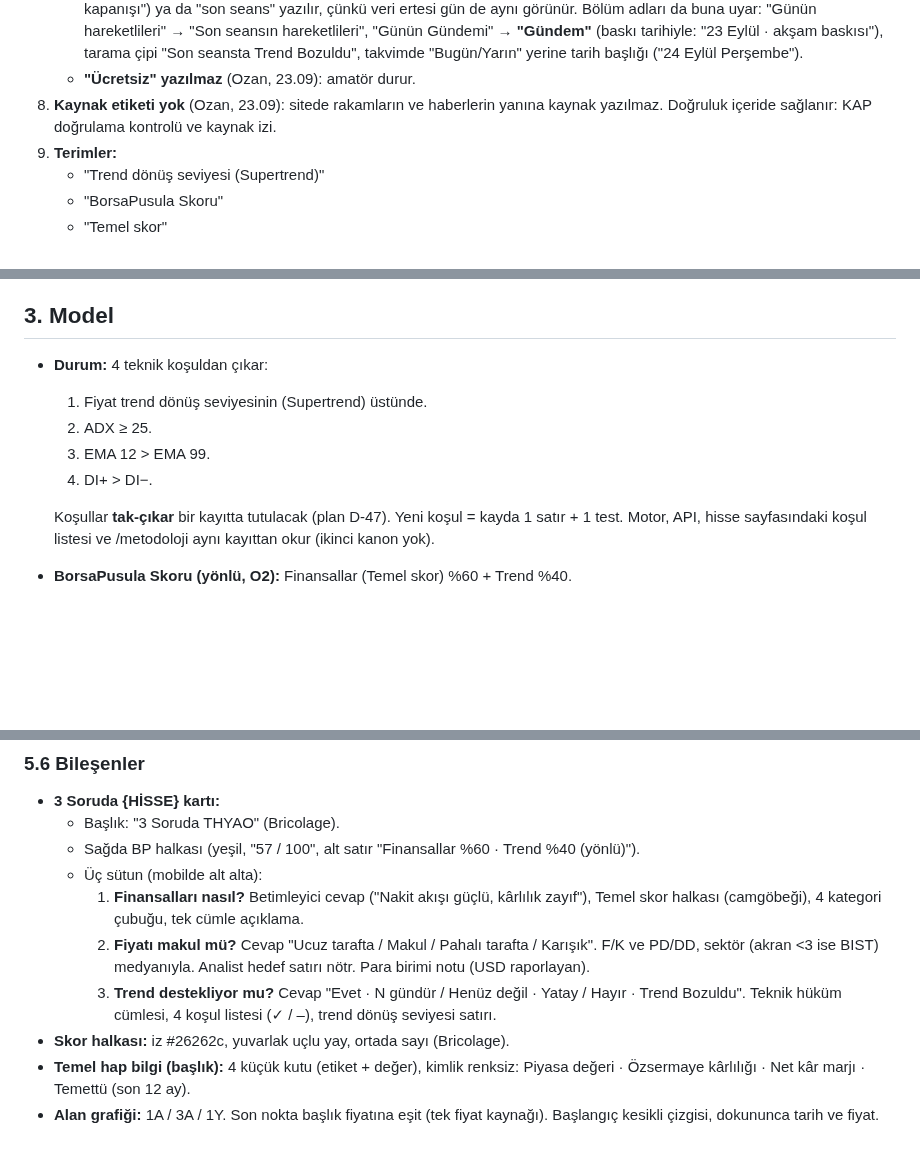
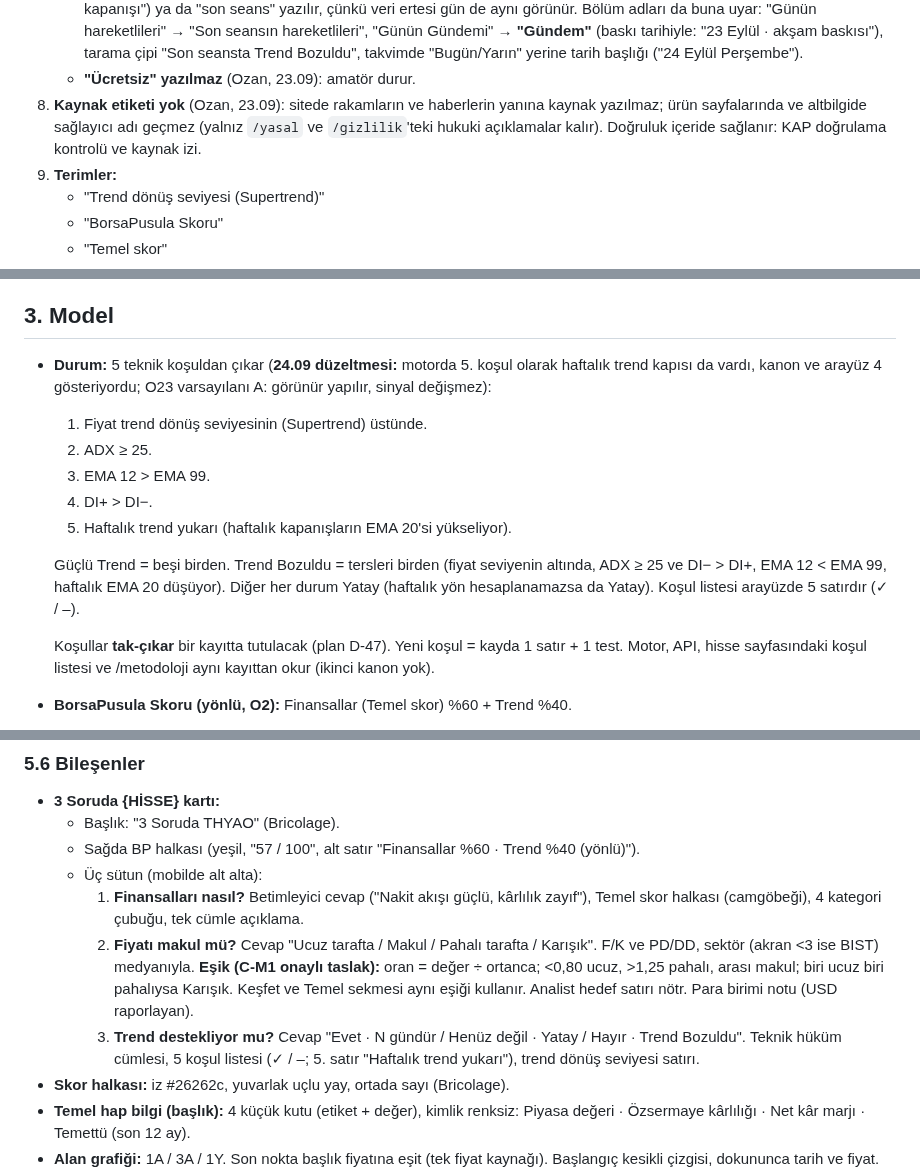
Before and after one commit to ozanturk19/bist30, a Markdown page: docs/URUN-VE-TASARIM.md, 3 parts joined by grey strips. GitHub-like rendering; blank space fills up the shorter version.

Commit message:
docs: kanon — motor 5 kosul (haftalik trend kapisi gorunur, O23), degerleme esigi 0,80/1,25, kaynak adi istisnasi yasal/gizlilik
Co-Authored-By: Claude Opus 5.5 <noreply@anthropic.com>

```diff
--- a/docs/URUN-VE-TASARIM.md
+++ b/docs/URUN-VE-TASARIM.md
@@ -30,7 +30,7 @@
    - Bayat veri görünür uyarıyla verilir: "Son veri 11.09 · güncellenmiyor" + sade neden.
    - **Göreli zaman yok** (Ozan, 23.09): gün sonu verisinin etiketinde "bugün / dün / günün" yazılmaz. Kesin tarih ("22 Eylül kapanışı") ya da "son seans" yazılır, çünkü veri ertesi gün de aynı görünür. Bölüm adları da buna uyar: "Günün hareketlileri" → "Son seansın hareketlileri", "Günün Gündemi" → **"Gündem"** (baskı tarihiyle: "23 Eylül · akşam baskısı"), tarama çipi "Son seansta Trend Bozuldu", takvimde "Bugün/Yarın" yerine tarih başlığı ("24 Eylül Perşembe").
    - **"Ücretsiz" yazılmaz** (Ozan, 23.09): amatör durur.
-8. **Kaynak etiketi yok** (Ozan, 23.09): sitede rakamların ve haberlerin yanına kaynak yazılmaz. Doğruluk içeride sağlanır: KAP doğrulama kontrolü ve kaynak izi.
+8. **Kaynak etiketi yok** (Ozan, 23.09): sitede rakamların ve haberlerin yanına kaynak yazılmaz; ürün sayfalarında ve altbilgide sağlayıcı adı geçmez (yalnız `/yasal` ve `/gizlilik`'teki hukuki açıklamalar kalır). Doğruluk içeride sağlanır: KAP doğrulama kontrolü ve kaynak izi.
 9. **Terimler:**
    - "Trend dönüş seviyesi (Supertrend)"
    - "BorsaPusula Skoru"
@@ -48,11 +48,14 @@
 
 ## 3. Model
 
-- **Durum:** 4 teknik koşuldan çıkar:
+- **Durum:** 5 teknik koşuldan çıkar (**24.09 düzeltmesi:** motorda 5. koşul olarak haftalık trend kapısı da vardı, kanon ve arayüz 4 gösteriyordu; O23 varsayılanı A: görünür yapılır, sinyal değişmez):
   1. Fiyat trend dönüş seviyesinin (Supertrend) üstünde.
   2. ADX ≥ 25.
   3. EMA 12 > EMA 99.
   4. DI+ > DI−.
+  5. Haftalık trend yukarı (haftalık kapanışların EMA 20'si yükseliyor).
+
+  Güçlü Trend = beşi birden. Trend Bozuldu = tersleri birden (fiyat seviyenin altında, ADX ≥ 25 ve DI− > DI+, EMA 12 < EMA 99, haftalık EMA 20 düşüyor). Diğer her durum Yatay (haftalık yön hesaplanamazsa da Yatay). Koşul listesi arayüzde 5 satırdır (✓ / –).
 
   Koşullar **tak-çıkar** bir kayıtta tutulacak (plan D-47). Yeni koşul = kayda 1 satır + 1 test. Motor, API, hisse sayfasındaki koşul listesi ve /metodoloji aynı kayıttan okur (ikinci kanon yok).
 - **BorsaPusula Skoru (yönlü, O2):** Finansallar (Temel skor) %60 + Trend %40.
@@ -171,8 +174,8 @@ Koyu tek tema. Cüretkâr, veriyi kodlayan görseller; referans ana sayfanın Da
   - Sağda BP halkası (yeşil, "57 / 100", alt satır "Finansallar %60 · Trend %40 (yönlü)").
   - Üç sütun (mobilde alt alta):
     1. **Finansalları nasıl?** Betimleyici cevap ("Nakit akışı güçlü, kârlılık zayıf"), Temel skor halkası (camgöbeği), 4 kategori çubuğu, tek cümle açıklama.
-    2. **Fiyatı makul mü?** Cevap "Ucuz tarafta / Makul / Pahalı tarafta / Karışık". F/K ve PD/DD, sektör (akran <3 ise BIST) medyanıyla. Analist hedef satırı nötr. Para birimi notu (USD raporlayan).
-    3. **Trend destekliyor mu?** Cevap "Evet · N gündür / Henüz değil · Yatay / Hayır · Trend Bozuldu". Teknik hüküm cümlesi, 4 koşul listesi (✓ / –), trend dönüş seviyesi satırı.
+    2. **Fiyatı makul mü?** Cevap "Ucuz tarafta / Makul / Pahalı tarafta / Karışık". F/K ve PD/DD, sektör (akran <3 ise BIST) medyanıyla. **Eşik (C-M1 onaylı taslak):** oran = değer ÷ ortanca; <0,80 ucuz, >1,25 pahalı, arası makul; biri ucuz biri pahalıysa Karışık. Keşfet ve Temel sekmesi aynı eşiği kullanır. Analist hedef satırı nötr. Para birimi notu (USD raporlayan).
+    3. **Trend destekliyor mu?** Cevap "Evet · N gündür / Henüz değil · Yatay / Hayır · Trend Bozuldu". Teknik hüküm cümlesi, 5 koşul listesi (✓ / –; 5. satır "Haftalık trend yukarı"), trend dönüş seviyesi satırı.
 - **Skor halkası:** iz #26262c, yuvarlak uçlu yay, ortada sayı (Bricolage).
 - **Temel hap bilgi (başlık):** 4 küçük kutu (etiket + değer), kimlik renksiz: Piyasa değeri · Özsermaye kârlılığı · Net kâr marjı · Temettü (son 12 ay).
 - **Alan grafiği:** 1A / 3A / 1Y. Son nokta başlık fiyatına eşit (tek fiyat kaynağı). Başlangıç kesikli çizgisi, dokununca tarih ve fiyat.
```
